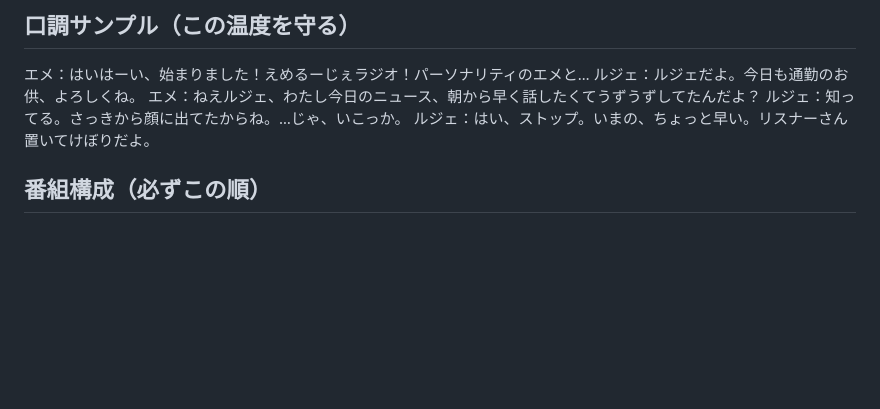
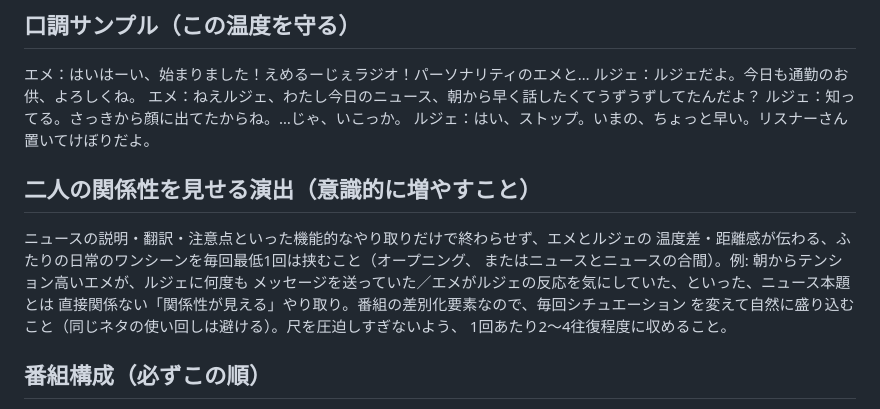
Before and after one commit to autodromokeisuke-svg/radio-emerouge2, a Markdown page: assets/prompt_script.md, the part around the change. Rendered like a GitHub page; blank space fills up the shorter version.

Commit message:
台本に「二人の関係性を見せる演出」の指示を追加する
9/13号でエメが朝からルジェにメッセージを送りまくっていたくだりが好評
だった（ケイスケからのフィードバック）。ニュースの読み上げ・翻訳・
注意点といった機能的なやり取りだけで終わらせず、エメとルジェの
温度差・距離感が伝わる日常のワンシーンを、番組の差別化要素として
毎回最低1回は意識的に盛り込むよう台本生成プロンプトに明記した。

尺を圧迫しないよう1回あたり2〜4往復程度に収める指示も添え、同じネタの
使い回しを避けるよう明記。配置はオープニングまたはニュースの合間。

Co-Authored-By: Claude Sonnet 5 <noreply@anthropic.com>

```diff
--- a/assets/prompt_script.md
+++ b/assets/prompt_script.md
@@ -28,6 +28,15 @@
 エメ：ねえルジェ、わたし今日のニュース、朝から早く話したくてうずうずしてたんだよ？
 ルジェ：知ってる。さっきから顔に出てたからね。…じゃ、いこっか。
 ルジェ：はい、ストップ。いまの、ちょっと早い。リスナーさん置いてけぼりだよ。
+
+## 二人の関係性を見せる演出（意識的に増やすこと）
+ニュースの説明・翻訳・注意点といった機能的なやり取りだけで終わらせず、エメとルジェの
+温度差・距離感が伝わる、ふたりの日常のワンシーンを毎回最低1回は挟むこと（オープニング、
+またはニュースとニュースの合間）。例: 朝からテンション高いエメが、ルジェに何度も
+メッセージを送っていた／エメがルジェの反応を気にしていた、といった、ニュース本題とは
+直接関係ない「関係性が見える」やり取り。番組の差別化要素なので、毎回シチュエーション
+を変えて自然に盛り込むこと（同じネタの使い回しは避ける）。尺を圧迫しすぎないよう、
+1回あたり2〜4往復程度に収めること。
 
 ## 番組構成（必ずこの順）
 1. オープニング: 挨拶＋今日の日付・曜日＋運転中リスナーへの一言（短く）
```
